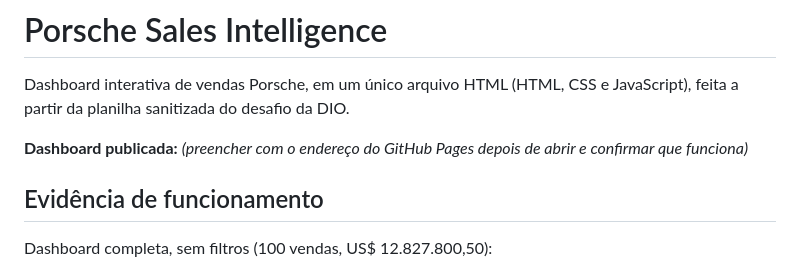
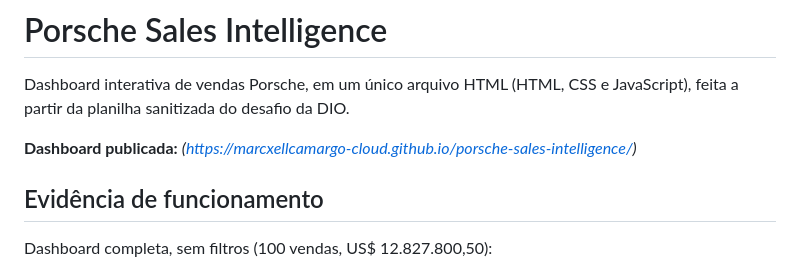
Before and after one commit to marcxellcamargo-cloud/porsche-sales-intelligence, a Markdown page: README.md, the part around the change. GitHub-like rendering.

Commit message:
Update published dashboard link in README

```diff
--- a/README.md
+++ b/README.md
@@ -2,7 +2,7 @@
 
 Dashboard interativa de vendas Porsche, em um único arquivo HTML (HTML, CSS e JavaScript), feita a partir da planilha sanitizada do desafio da DIO.
 
-**Dashboard publicada:** _(preencher com o endereço do GitHub Pages depois de abrir e confirmar que funciona)_
+**Dashboard publicada:** _(https://marcxellcamargo-cloud.github.io/porsche-sales-intelligence/)_
 
 ## Evidência de funcionamento
 Dashboard completa, sem filtros (100 vendas, US$ 12.827.800,50):
```
